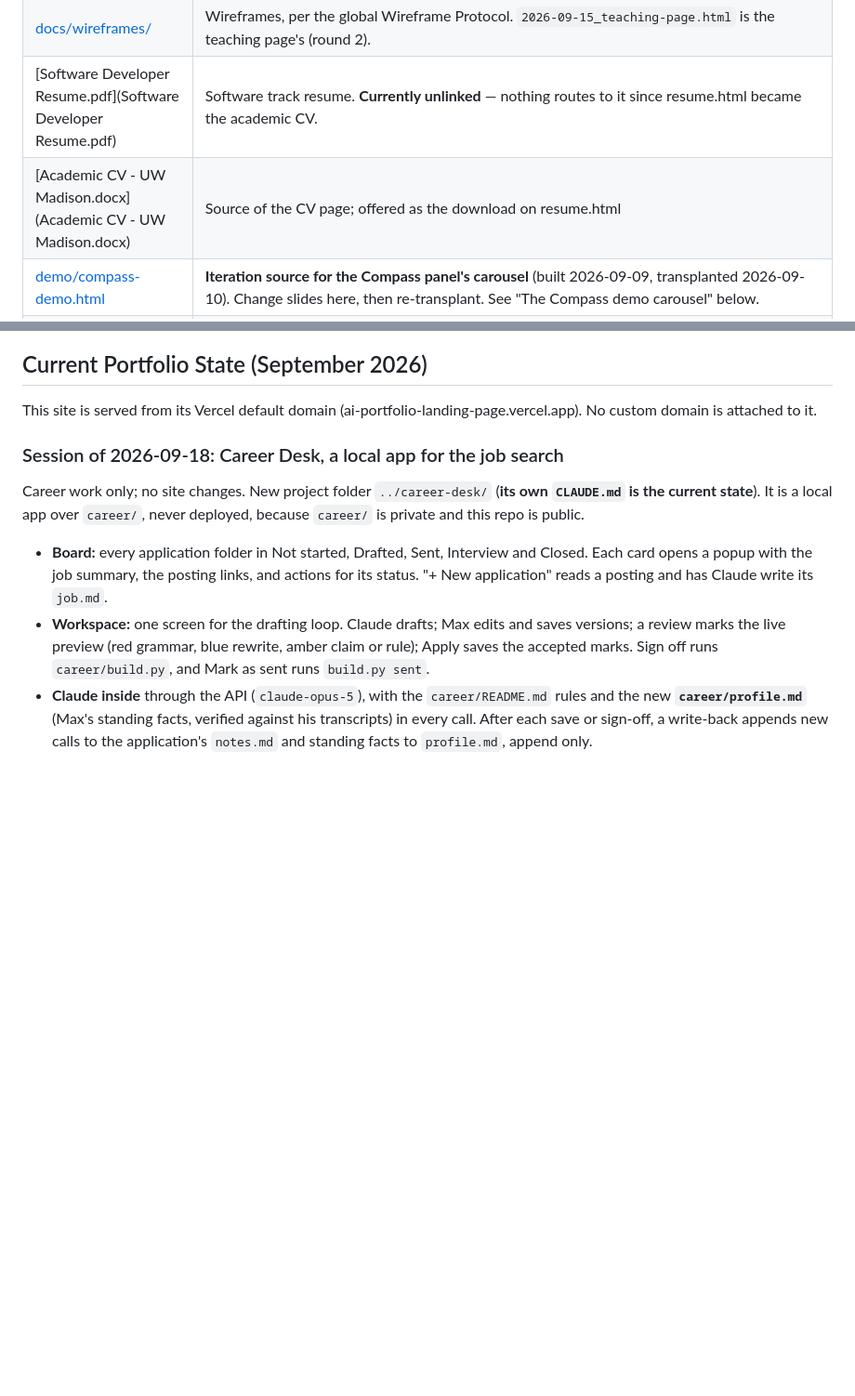
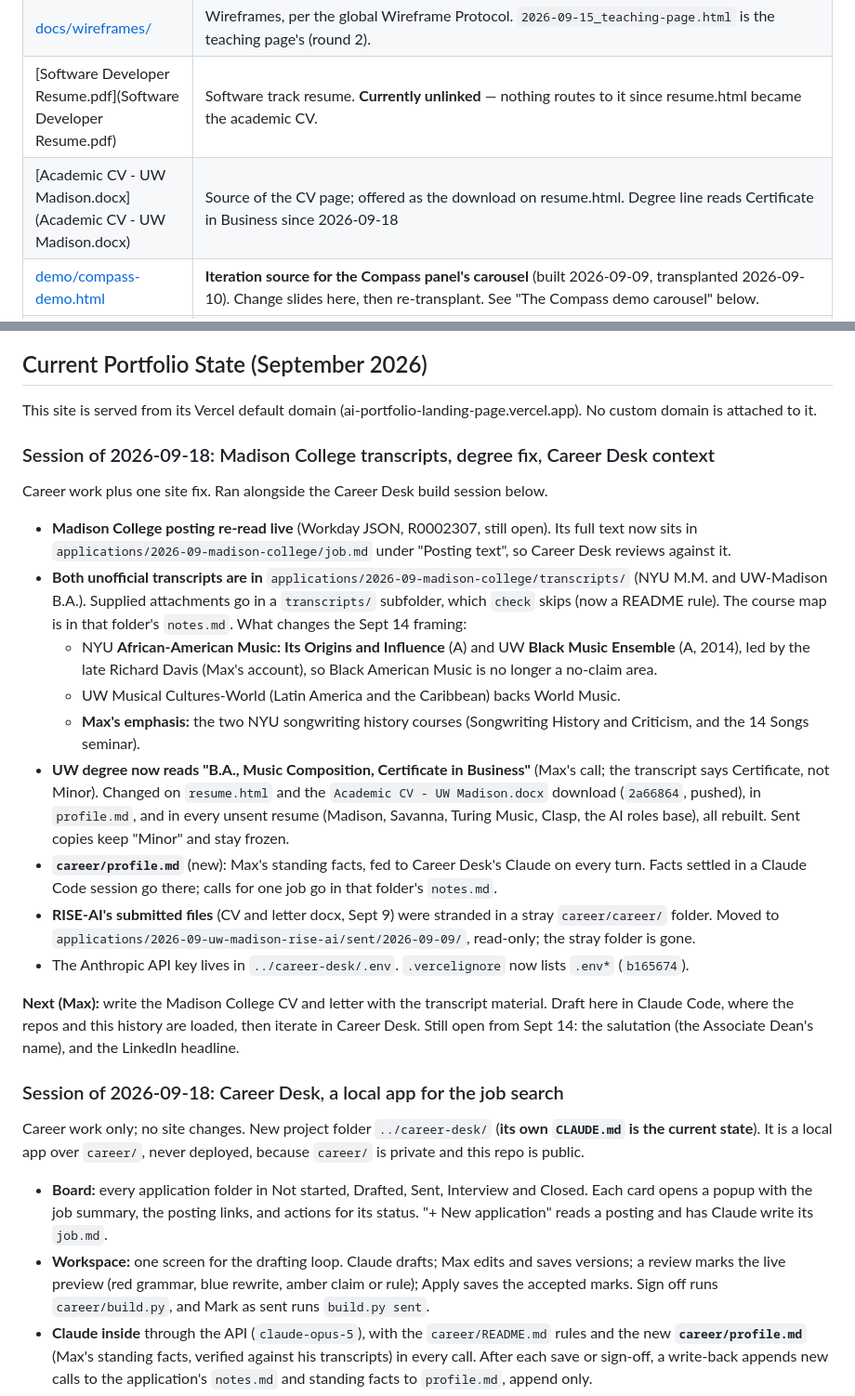
Before and after one commit to mhperkins/AI-Portfolio-Landing-Page, a Markdown page: CLAUDE.md, 2 parts joined by grey strips. Shown at 93% size. Rendered like a GitHub page; blank space fills up the shorter version.

Commit message:
docs: current state, Madison College transcripts, degree fix, profile.md
Co-Authored-By: Claude Opus 5 (1M context) <noreply@anthropic.com>

```diff
--- a/CLAUDE.md
+++ b/CLAUDE.md
@@ -41,7 +41,7 @@ Vercel project: `ai-portfolio-landing-page` · GitHub: `mhperkins/AI-Portfolio-L
 | teaching.html (**branch `teaching-page` only, not on main**) | **Teaching page**, "Music and AI Integration" (built 2026-09-15): four topics as annotated carousels on the index.html carousel system, for the UW-Madison RISE-AI committee and the final-round live class. Kept off the live site until Max finalizes it; lives in the worktree folder `AI Tool Portfolio - teaching-page`. See "Session of 2026-09-15: the Teaching page" under Current Portfolio State. |
 | [docs/wireframes/](docs/wireframes/) | Wireframes, per the global Wireframe Protocol. `2026-09-15_teaching-page.html` is the teaching page's (round 2). |
 | [Software Developer Resume.pdf](Software Developer Resume.pdf) | Software track resume. **Currently unlinked** — nothing routes to it since resume.html became the academic CV. |
-| [Academic CV - UW Madison.docx](Academic CV - UW Madison.docx) | Source of the CV page; offered as the download on resume.html |
+| [Academic CV - UW Madison.docx](Academic CV - UW Madison.docx) | Source of the CV page; offered as the download on resume.html. Degree line reads Certificate in Business since 2026-09-18 |
 | [demo/compass-demo.html](demo/compass-demo.html) | **Iteration source for the Compass panel's carousel** (built 2026-09-09, transplanted 2026-09-10). Change slides here, then re-transplant. See "The Compass demo carousel" below. |
 | [demo/crm-demo.html](demo/crm-demo.html) | **Iteration source for the CRM panel's carousel** (7 slides, transplanted 2026-09-10). See "The CRM and Agency carousels" below. |
 | [demo/agency-demo.html](demo/agency-demo.html) | **Iteration source for the Virtual Agency panel's carousel** (2 slides, transplanted 2026-09-10). |
@@ -763,6 +763,35 @@ horizontal scrollers (reachable by swiping); the 36px page overflow is the pre-e
 ## Current Portfolio State (September 2026)
 
 This site is served from its Vercel default domain (ai-portfolio-landing-page.vercel.app). No custom domain is attached to it.
+
+### Session of 2026-09-18: Madison College transcripts, degree fix, Career Desk context
+
+Career work plus one site fix. Ran alongside the Career Desk build session below.
+
+- **Madison College posting re-read live** (Workday JSON, R0002307, still open). Its full text now sits in
+  `applications/2026-09-madison-college/job.md` under "Posting text", so Career Desk reviews against it.
+- **Both unofficial transcripts are in** `applications/2026-09-madison-college/transcripts/` (NYU M.M. and
+  UW-Madison B.A.). Supplied attachments go in a `transcripts/` subfolder, which `check` skips (now a README
+  rule). The course map is in that folder's `notes.md`. What changes the Sept 14 framing:
+  - NYU **African-American Music: Its Origins and Influence** (A) and UW **Black Music Ensemble** (A, 2014),
+    led by the late Richard Davis (Max's account), so Black American Music is no longer a no-claim area.
+  - UW Musical Cultures-World (Latin America and the Caribbean) backs World Music.
+  - **Max's emphasis:** the two NYU songwriting history courses (Songwriting History and Criticism, and the
+    14 Songs seminar).
+- **UW degree now reads "B.A., Music Composition, Certificate in Business"** (Max's call; the transcript
+  says Certificate, not Minor). Changed on `resume.html` and the `Academic CV - UW Madison.docx` download
+  (`2a66864`, pushed), in `profile.md`, and in every unsent resume (Madison, Savanna, Turing Music, Clasp,
+  the AI roles base), all rebuilt. Sent copies keep "Minor" and stay frozen.
+- **`career/profile.md`** (new): Max's standing facts, fed to Career Desk's Claude on every turn. Facts
+  settled in a Claude Code session go there; calls for one job go in that folder's `notes.md`.
+- **RISE-AI's submitted files** (CV and letter docx, Sept 9) were stranded in a stray `career/career/`
+  folder. Moved to `applications/2026-09-uw-madison-rise-ai/sent/2026-09-09/`, read-only; the stray folder
+  is gone.
+- The Anthropic API key lives in `../career-desk/.env`. `.vercelignore` now lists `.env*` (`b165674`).
+
+**Next (Max):** write the Madison College CV and letter with the transcript material. Draft here in Claude
+Code, where the repos and this history are loaded, then iterate in Career Desk. Still open from Sept 14:
+the salutation (the Associate Dean's name), and the LinkedIn headline.
 
 ### Session of 2026-09-18: Career Desk, a local app for the job search
 
```
